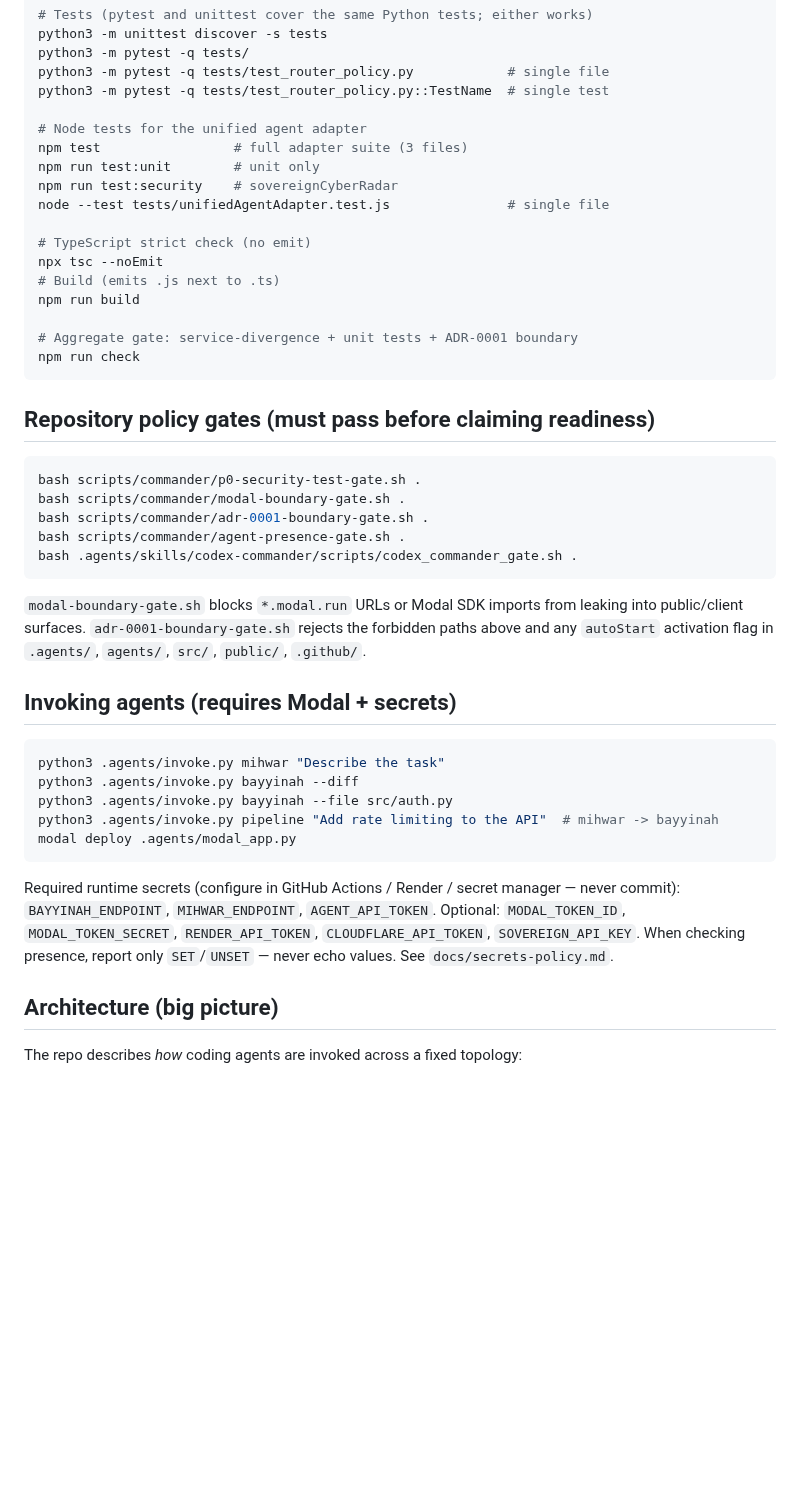
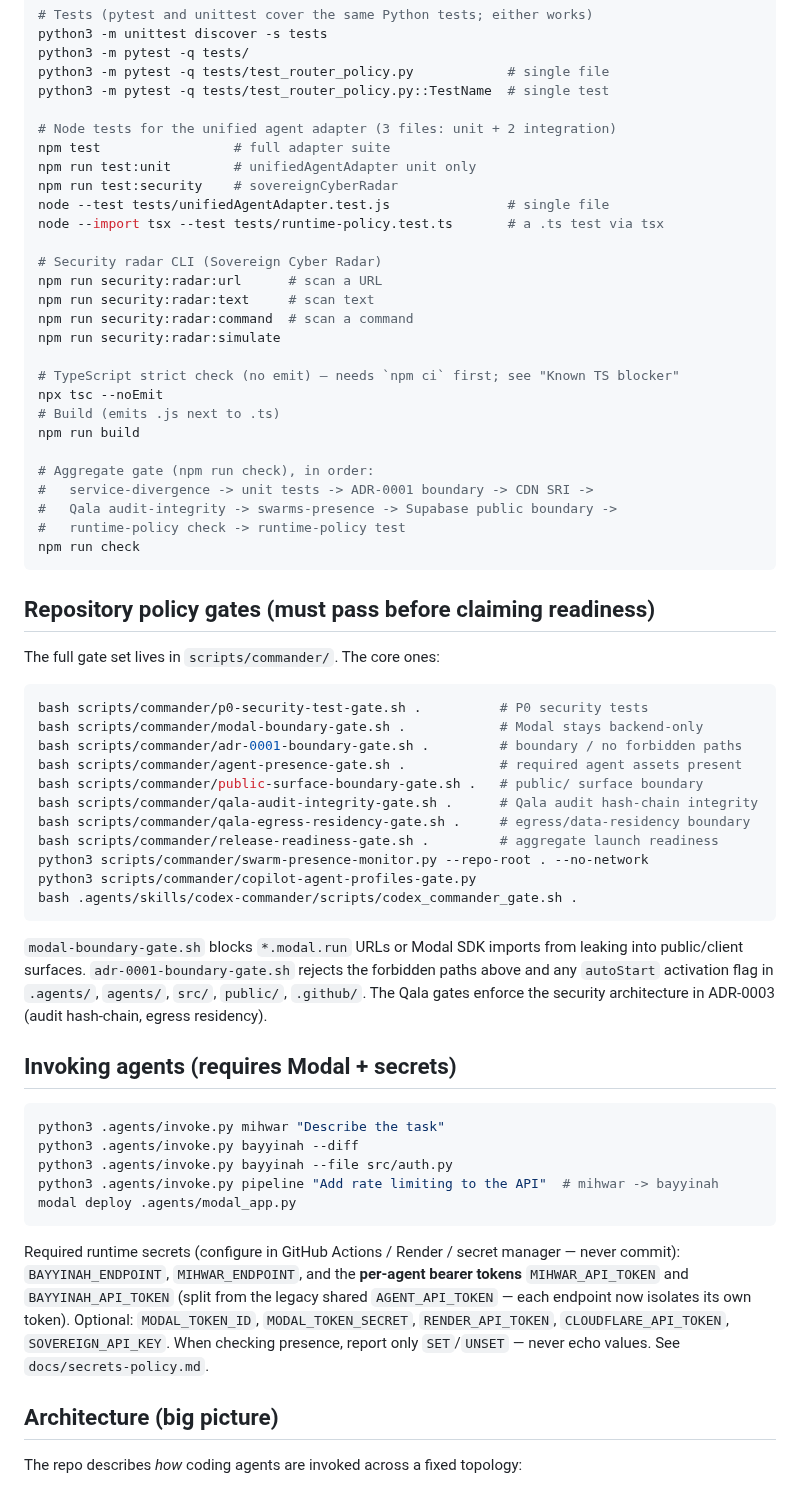
Before and after one commit to CurLexAI/swarms, a Markdown page: CLAUDE.md, the part around one of its changes. GitHub-like rendering; blank space fills up the shorter version.

````diff
--- a/CLAUDE.md
+++ b/CLAUDE.md
@@ -37,32 +37,50 @@ python3 -m pytest -q tests/
 python3 -m pytest -q tests/test_router_policy.py            # single file
 python3 -m pytest -q tests/test_router_policy.py::TestName  # single test
 
-# Node tests for the unified agent adapter
-npm test                 # full adapter suite (3 files)
-npm run test:unit        # unit only
+# Node tests for the unified agent adapter (3 files: unit + 2 integration)
+npm test                 # full adapter suite
+npm run test:unit        # unifiedAgentAdapter unit only
 npm run test:security    # sovereignCyberRadar
 node --test tests/unifiedAgentAdapter.test.js               # single file
+node --import tsx --test tests/runtime-policy.test.ts       # a .ts test via tsx
 
-# TypeScript strict check (no emit)
+# Security radar CLI (Sovereign Cyber Radar)
+npm run security:radar:url      # scan a URL
+npm run security:radar:text     # scan text
+npm run security:radar:command  # scan a command
+npm run security:radar:simulate
+
+# TypeScript strict check (no emit) — needs `npm ci` first; see "Known TS blocker"
 npx tsc --noEmit
 # Build (emits .js next to .ts)
 npm run build
 
-# Aggregate gate: service-divergence + unit tests + ADR-0001 boundary
+# Aggregate gate (npm run check), in order:
+#   service-divergence -> unit tests -> ADR-0001 boundary -> CDN SRI ->
+#   Qala audit-integrity -> swarms-presence -> Supabase public boundary ->
+#   runtime-policy check -> runtime-policy test
 npm run check
 ```
 
 ## Repository policy gates (must pass before claiming readiness)
 
+The full gate set lives in `scripts/commander/`. The core ones:
+
 ```bash
-bash scripts/commander/p0-security-test-gate.sh .
-bash scripts/commander/modal-boundary-gate.sh .
-bash scripts/commander/adr-0001-boundary-gate.sh .
-bash scripts/commander/agent-presence-gate.sh .
+bash scripts/commander/p0-security-test-gate.sh .          # P0 security tests
+bash scripts/commander/modal-boundary-gate.sh .            # Modal stays backend-only
+bash scripts/commander/adr-0001-boundary-gate.sh .         # boundary / no forbidden paths
+bash scripts/commander/agent-presence-gate.sh .            # required agent assets present
+bash scripts/commander/public-surface-boundary-gate.sh .   # public/ surface boundary
+bash scripts/commander/qala-audit-integrity-gate.sh .      # Qala audit hash-chain integrity
+bash scripts/commander/qala-egress-residency-gate.sh .     # egress/data-residency boundary
+bash scripts/commander/release-readiness-gate.sh .         # aggregate launch readiness
+python3 scripts/commander/swarm-presence-monitor.py --repo-root . --no-network
+python3 scripts/commander/copilot-agent-profiles-gate.py
 bash .agents/skills/codex-commander/scripts/codex_commander_gate.sh .
 ```
 
-`modal-boundary-gate.sh` blocks `*.modal.run` URLs or Modal SDK imports from leaking into public/client surfaces. `adr-0001-boundary-gate.sh` rejects the forbidden paths above and any `autoStart` activation flag in `.agents/`, `agents/`, `src/`, `public/`, `.github/`.
+`modal-boundary-gate.sh` blocks `*.modal.run` URLs or Modal SDK imports from leaking into public/client surfaces. `adr-0001-boundary-gate.sh` rejects the forbidden paths above and any `autoStart` activation flag in `.agents/`, `agents/`, `src/`, `public/`, `.github/`. The Qala gates enforce the security architecture in ADR-0003 (audit hash-chain, egress residency).
 
 ## Invoking agents (requires Modal + secrets)
 
@@ -74,7 +92,7 @@ python3 .agents/invoke.py pipeline "Add rate limiting to the API"  # mihwar -> b
 modal deploy .agents/modal_app.py
 ```
 
-Required runtime secrets (configure in GitHub Actions / Render / secret manager — never commit): `BAYYINAH_ENDPOINT`, `MIHWAR_ENDPOINT`, `AGENT_API_TOKEN`. Optional: `MODAL_TOKEN_ID`, `MODAL_TOKEN_SECRET`, `RENDER_API_TOKEN`, `CLOUDFLARE_API_TOKEN`, `SOVEREIGN_API_KEY`. When checking presence, report only `SET`/`UNSET` — never echo values. See `docs/secrets-policy.md`.
+Required runtime secrets (configure in GitHub Actions / Render / secret manager — never commit): `BAYYINAH_ENDPOINT`, `MIHWAR_ENDPOINT`, and the **per-agent bearer tokens** `MIHWAR_API_TOKEN` and `BAYYINAH_API_TOKEN` (split from the legacy shared `AGENT_API_TOKEN` — each endpoint now isolates its own token). Optional: `MODAL_TOKEN_ID`, `MODAL_TOKEN_SECRET`, `RENDER_API_TOKEN`, `CLOUDFLARE_API_TOKEN`, `SOVEREIGN_API_KEY`. When checking presence, report only `SET`/`UNSET` — never echo values. See `docs/secrets-policy.md`.
 
 ## Architecture (big picture)
 
````
Also changed, not shown: other parts of CLAUDE.md (+29 -13 lines).
